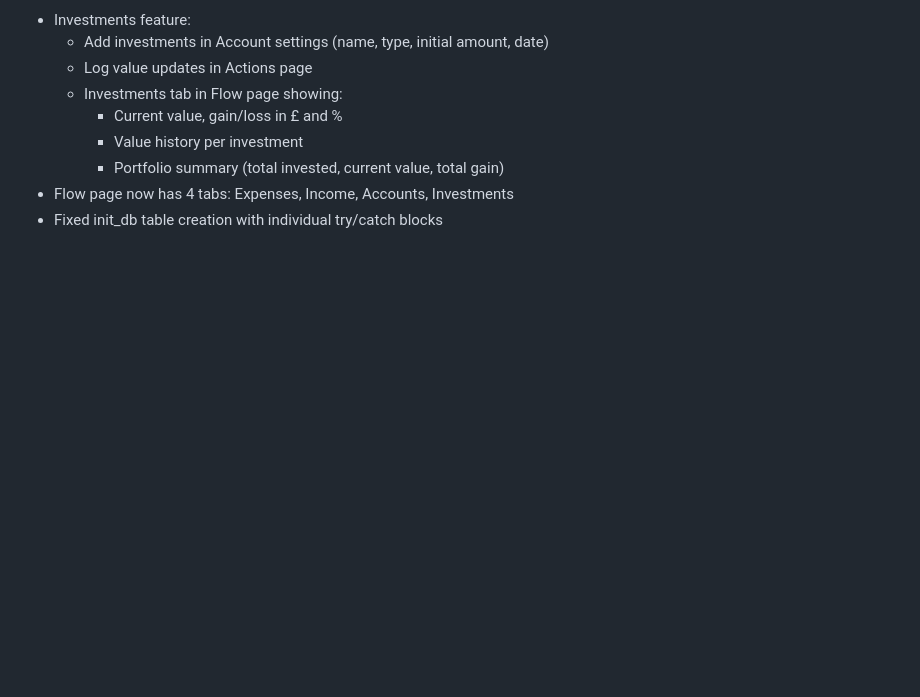
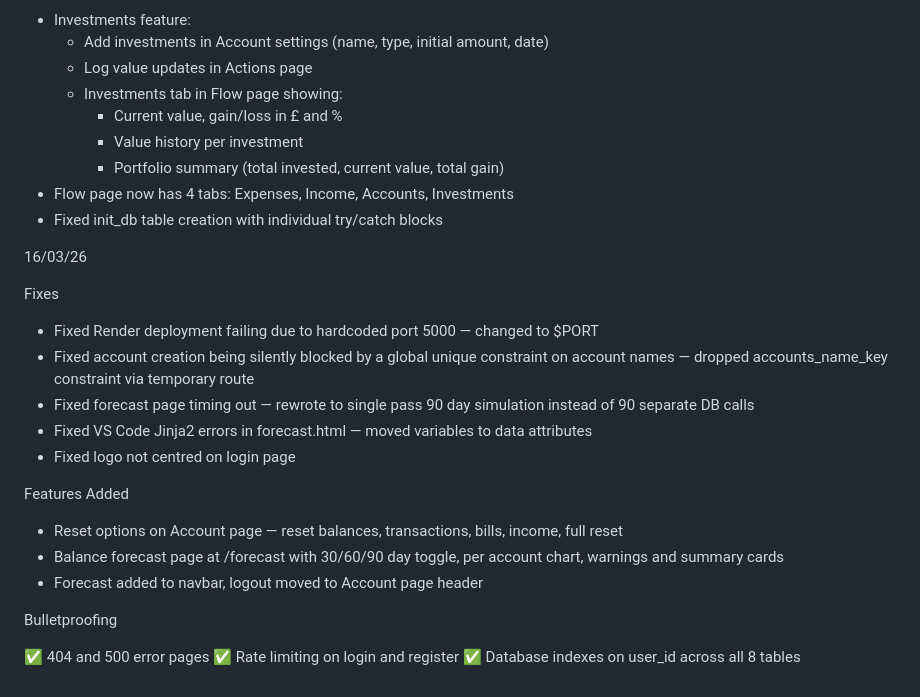
Before and after one commit to SanJulio/PPFS, a Markdown page: PROGRESS.md, the part around the change. Drawn GitHub-style; blank space fills up the shorter version.

```diff
--- a/PROGRESS.md
+++ b/PROGRESS.md
@@ -111,3 +111,25 @@
     - Portfolio summary (total invested, current value, total gain)
 - Flow page now has 4 tabs: Expenses, Income, Accounts, Investments
 - Fixed init_db table creation with individual try/catch blocks
+
+16/03/26
+
+Fixes
+
+- Fixed Render deployment failing due to hardcoded port 5000 — changed to $PORT
+- Fixed account creation being silently blocked by a global unique constraint on account names — dropped accounts_name_key constraint via temporary route
+- Fixed forecast page timing out — rewrote to single pass 90 day simulation instead of 90 separate DB calls
+- Fixed VS Code Jinja2 errors in forecast.html — moved variables to data attributes
+- Fixed logo not centred on login page
+
+Features Added
+
+- Reset options on Account page — reset balances, transactions, bills, income, full reset
+- Balance forecast page at /forecast with 30/60/90 day toggle, per account chart, warnings and summary cards
+- Forecast added to navbar, logout moved to Account page header
+
+Bulletproofing
+
+✅ 404 and 500 error pages
+✅ Rate limiting on login and register
+✅ Database indexes on user_id across all 8 tables
```
